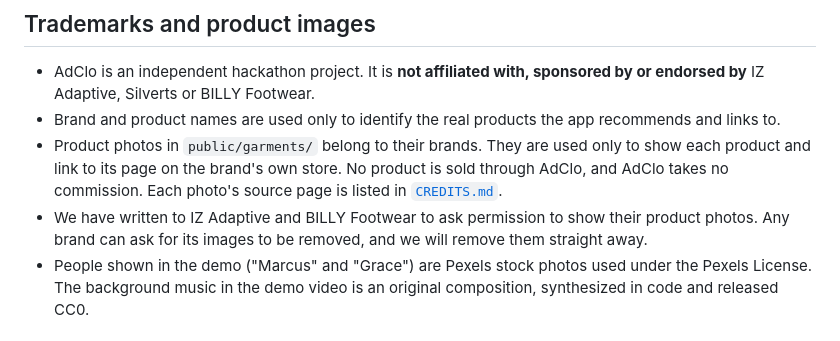
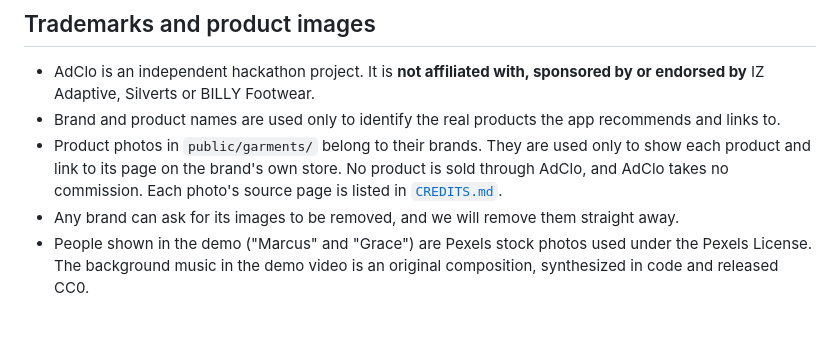
Before and after one commit to chocle254/adclo, a Markdown page: README.md, the part around the change. Rendered like a GitHub page.

Commit message:
README: drop the brand-permission line

```diff
--- a/README.md
+++ b/README.md
@@ -167,8 +167,7 @@ plain language.
 - Product photos in `public/garments/` belong to their brands. They are used only to show each product
   and link to its page on the brand's own store. No product is sold through AdClo, and AdClo takes no
   commission. Each photo's source page is listed in [`CREDITS.md`](CREDITS.md).
-- We have written to IZ Adaptive and BILLY Footwear to ask permission to show their product photos.
-  Any brand can ask for its images to be removed, and we will remove them straight away.
+- Any brand can ask for its images to be removed, and we will remove them straight away.
 - People shown in the demo ("Marcus" and "Grace") are Pexels stock photos used under the Pexels License.
   The background music in the demo video is an original composition, synthesized in code and released CC0.
 
```
